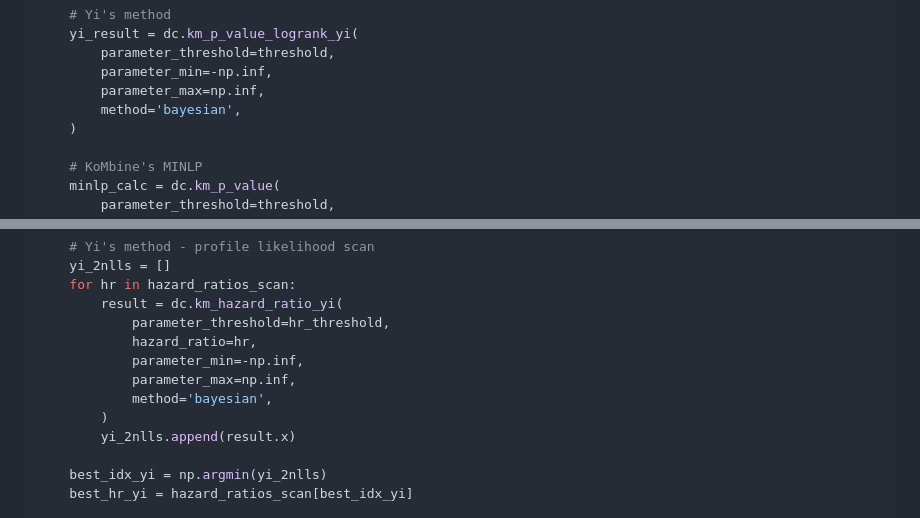
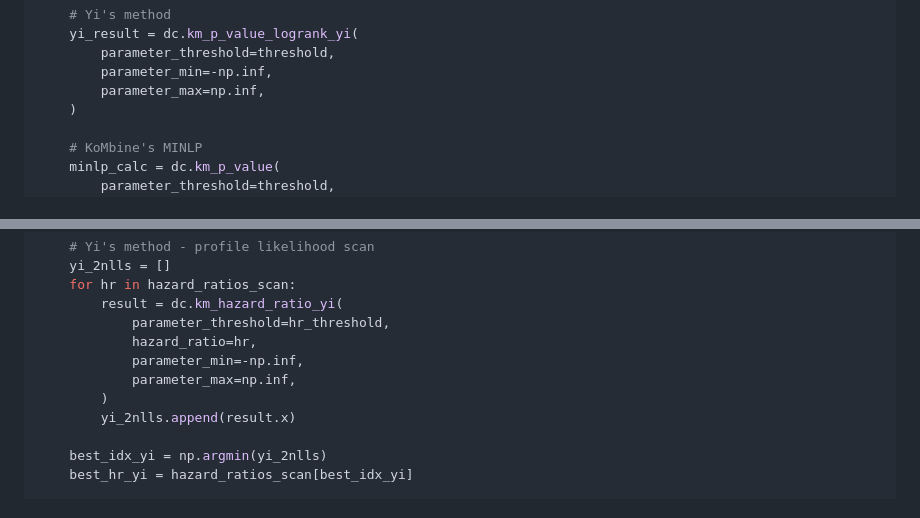
Before and after one commit to AstroPathJHU/KoMbine, a Markdown page: docs/kombine/06_yi_method_comparison.md, 2 parts joined by grey strips. GitHub-like rendering.

```diff
--- a/docs/kombine/06_yi_method_comparison.md
+++ b/docs/kombine/06_yi_method_comparison.md
@@ -341,7 +341,6 @@ for scenario_key, scenario_info in scenarios.items():
         parameter_threshold=threshold,
         parameter_min=-np.inf,
         parameter_max=np.inf,
-        method='bayesian',
     )
 
     # KoMbine's MINLP
@@ -434,7 +433,6 @@ for scenario_key, scenario_info in scenarios.items():
             hazard_ratio=hr,
             parameter_min=-np.inf,
             parameter_max=np.inf,
-            method='bayesian',
         )
         yi_2nlls.append(result.x)
 
```
